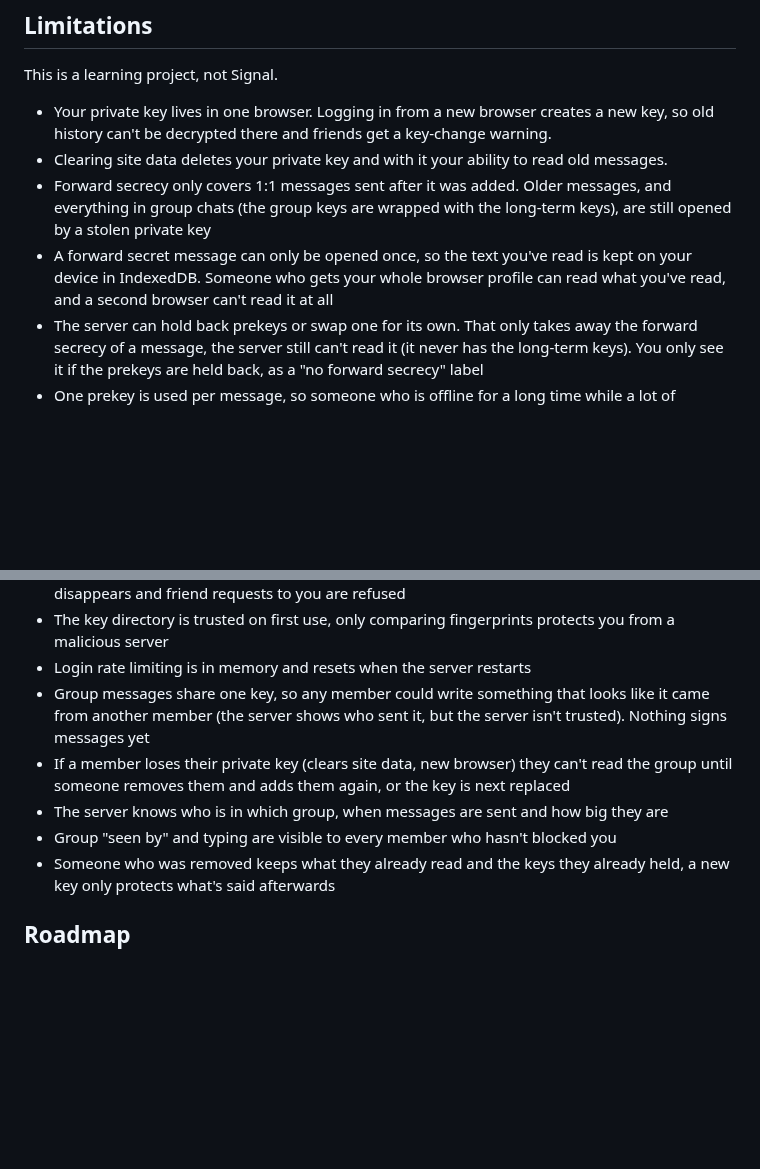
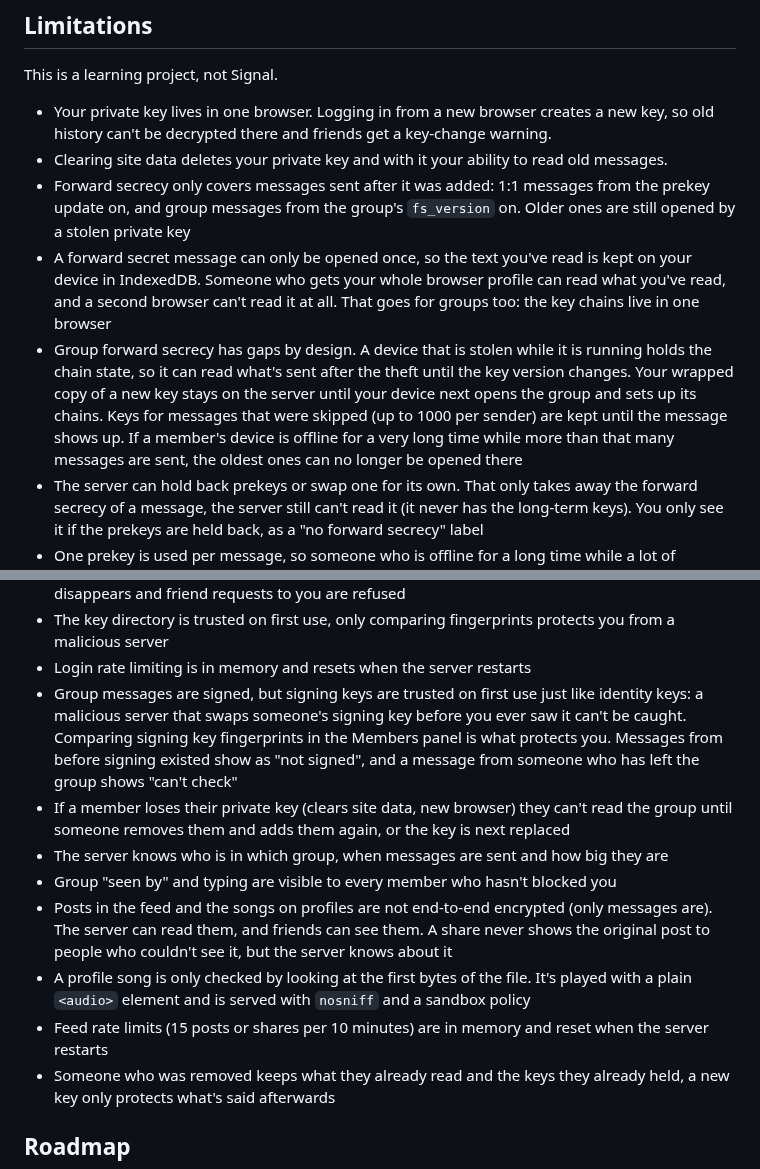
Before and after one commit to iris18102006/cipher-chat, a Markdown page: README.md, 2 parts joined by grey strips. Drawn GitHub-style; blank space fills up the shorter version.

Commit message:
README: limitations are honest about group forward secrecy, signing, posts and songs
Co-authored-by: Claude <noreply@anthropic.com>

```diff
--- a/README.md
+++ b/README.md
@@ -142,8 +142,9 @@ This is a learning project, not Signal.
 
 - Your private key lives in one browser. Logging in from a new browser creates a new key, so old history can't be decrypted there and friends get a key-change warning.
 - Clearing site data deletes your private key and with it your ability to read old messages.
-- Forward secrecy only covers 1:1 messages sent after it was added. Older messages, and everything in group chats (the group keys are wrapped with the long-term keys), are still opened by a stolen private key
-- A forward secret message can only be opened once, so the text you've read is kept on your device in IndexedDB. Someone who gets your whole browser profile can read what you've read, and a second browser can't read it at all
+- Forward secrecy only covers messages sent after it was added: 1:1 messages from the prekey update on, and group messages from the group's `fs_version` on. Older ones are still opened by a stolen private key
+- A forward secret message can only be opened once, so the text you've read is kept on your device in IndexedDB. Someone who gets your whole browser profile can read what you've read, and a second browser can't read it at all. That goes for groups too: the key chains live in one browser
+- Group forward secrecy has gaps by design. A device that is stolen while it is running holds the chain state, so it can read what's sent after the theft until the key version changes. Your wrapped copy of a new key stays on the server until your device next opens the group and sets up its chains. Keys for messages that were skipped (up to 1000 per sender) are kept until the message shows up. If a member's device is offline for a very long time while more than that many messages are sent, the oldest ones can no longer be opened there
 - The server can hold back prekeys or swap one for its own. That only takes away the forward secrecy of a message, the server still can't read it (it never has the long-term keys). You only see it if the prekeys are held back, as a "no forward secrecy" label
 - One prekey is used per message, so someone who is offline for a long time while a lot of messages come in can run out (those messages fall back to the old way and are labelled)
 - The server still sees metadata: who talks to whom, when, message sizes, and online status
@@ -151,10 +152,13 @@ This is a learning project, not Signal.
 - Blocking isn't perfectly invisible: a blocked person can tell something is off because your profile disappears and friend requests to you are refused
 - The key directory is trusted on first use, only comparing fingerprints protects you from a malicious server
 - Login rate limiting is in memory and resets when the server restarts
-- Group messages share one key, so any member could write something that looks like it came from another member (the server shows who sent it, but the server isn't trusted). Nothing signs messages yet
+- Group messages are signed, but signing keys are trusted on first use just like identity keys: a malicious server that swaps someone's signing key before you ever saw it can't be caught. Comparing signing key fingerprints in the Members panel is what protects you. Messages from before signing existed show as "not signed", and a message from someone who has left the group shows "can't check"
 - If a member loses their private key (clears site data, new browser) they can't read the group until someone removes them and adds them again, or the key is next replaced
 - The server knows who is in which group, when messages are sent and how big they are
 - Group "seen by" and typing are visible to every member who hasn't blocked you
+- Posts in the feed and the songs on profiles are not end-to-end encrypted (only messages are). The server can read them, and friends can see them. A share never shows the original post to people who couldn't see it, but the server knows about it
+- A profile song is only checked by looking at the first bytes of the file. It's played with a plain `<audio>` element and is served with `nosniff` and a sandbox policy
+- Feed rate limits (15 posts or shares per 10 minutes) are in memory and reset when the server restarts
 - Someone who was removed keeps what they already read and the keys they already held, a new key only protects what's said afterwards
 
 ## Roadmap
```
